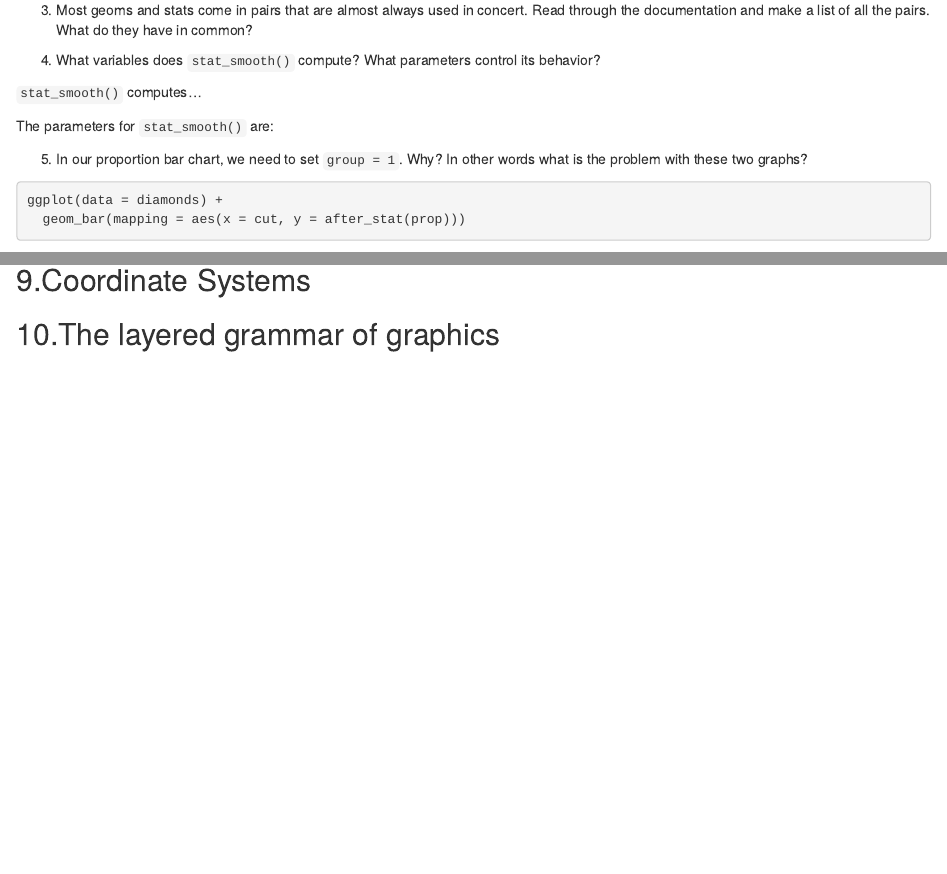
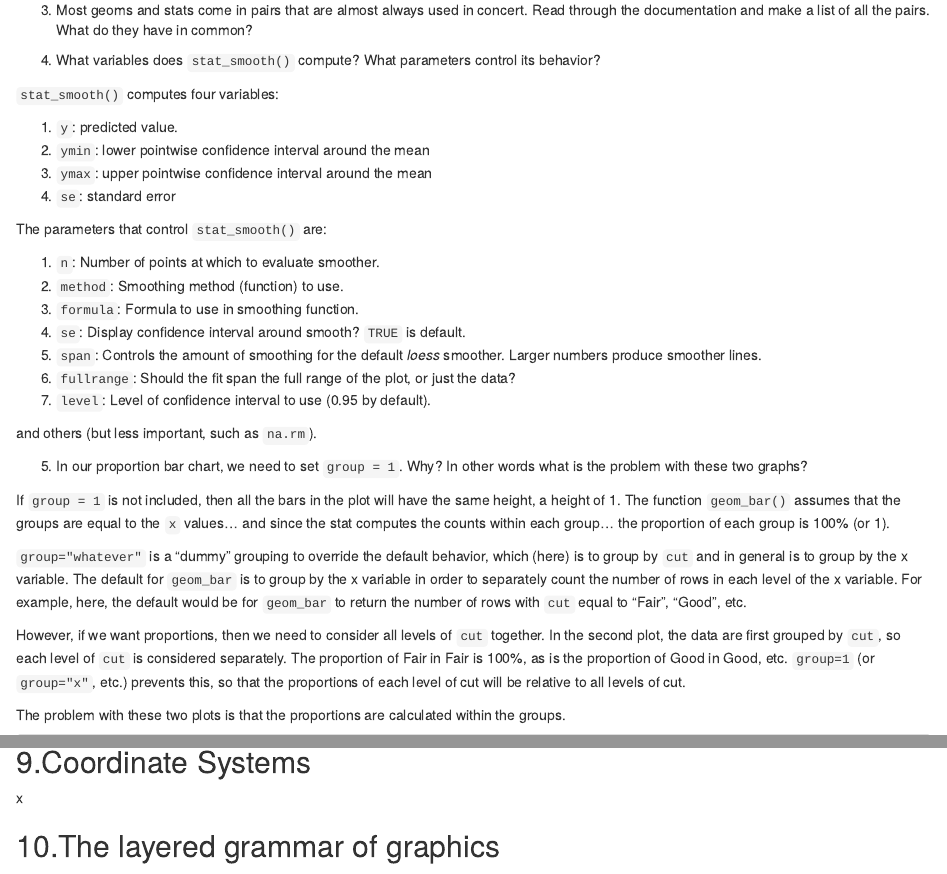
Before and after one commit to asolisc/R4DS-exercises, an R Markdown document (03-data-visualisation.Rmd): the page in a window 1100 px wide, from 5900 px down before the commit and from 6530 px down after it, so that both start at the same text, and a second part further down, joined at a grey line. Rendered offline with R 4.5, knitr and Pandoc, with nearby package versions; drawn as R Markdown's standard HTML page in place of the format the file asks for; some code elsewhere in the file could not run offline.

Commit message:
Finished Data Viz Chapter.

````diff
--- a/03-data-visualisation.Rmd
+++ b/03-data-visualisation.Rmd
@@ -11,7 +11,7 @@ date: "`r Sys.Date()`"
 output:
   distill::distill_article:
     toc: true
-
+    toc_float: true
     css: "styles.css"
 editor_options:
   chunk_output_type: console
@@ -754,21 +753,41 @@ Another difference is that `geom_col()`'s default *stat* is `stat_identity()`, w
 
 3.  Most geoms and stats come in pairs that are almost always used in concert. Read through the documentation and make a list of all the pairs. What do they have in common?
 
+4.  What variables does `stat_smooth()` compute? What parameters control its behavior?
 
-4. What variables does `stat_smooth()` compute? What parameters control its behavior?
+`stat_smooth()` computes four variables:
 
-`stat_smooth()` computes...
+1.  `y`: predicted value.
+2.  `ymin`: lower pointwise confidence interval around the mean
+3.  `ymax`: upper pointwise confidence interval around the mean
+4.  `se`: standard error
 
-The parameters for `stat_smooth()` are:
+The parameters that control `stat_smooth()` are:
 
+1.  `n`: Number of points at which to evaluate smoother.
+2.  `method`: Smoothing method (function) to use.
+3.  `formula`: Formula to use in smoothing function.
+4.  `se`: Display confidence interval around smooth? `TRUE` is default.
+5.  `span`: Controls the amount of smoothing for the default *loess* smoother. Larger numbers produce smoother lines.
+6.  `fullrange`: Should the fit span the full range of the plot, or just the data?
+7.  `level`: Level of confidence interval to use (0.95 by default).
+
+and others (but less important, such as `na.rm`).
 
 5.  In our proportion bar chart, we need to set `group = 1`. Why? In other words what is the problem with these two graphs?
+
+If `group = 1` is not included, then all the bars in the plot will have the same height, a height of 1. The function `geom_bar()` assumes that the groups are equal to the `x` values... and since the stat computes the counts within each group... the proportion of each group is 100% (or 1).
+
+`group="whatever"` is a "dummy" grouping to override the default behavior, which (here) is to group by `cut` and in general is to group by the x variable. The default for `geom_bar` is to group by the x variable in order to separately count the number of rows in each level of the x variable. For example, here, the default would be for `geom_bar` to return the number of rows with `cut` equal to "Fair", "Good", etc.
+
+However, if we want proportions, then we need to consider all levels of `cut` together. In the second plot, the data are first grouped by `cut`, so each level of `cut` is considered separately. The proportion of Fair in Fair is 100%, as is the proportion of Good in Good, etc. `group=1` (or `group="x"`, etc.) prevents this, so that the proportions of each level of cut will be relative to all levels of cut.
+
+The problem with these two plots is that the proportions are calculated within the groups.
 
 ```{r}
 ggplot(data = diamonds) +
   geom_bar(mapping = aes(x = cut, y = after_stat(prop)))
 ```
-
 
 ```{r}
 ggplot(data = diamonds) +
@@ -780,2 +820,3 @@ ggplot(data = diamonds) +
 ## 9.Coordinate Systems
 
+x
````
Also changed, not shown: 03-data-visualisation.Rmd (35 more changed lines).
